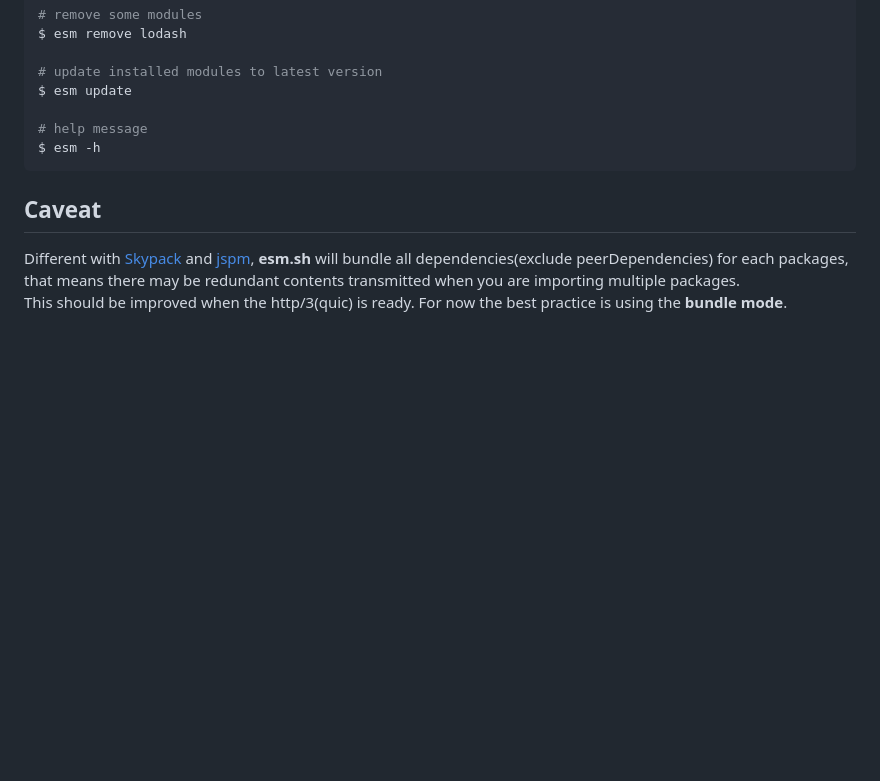
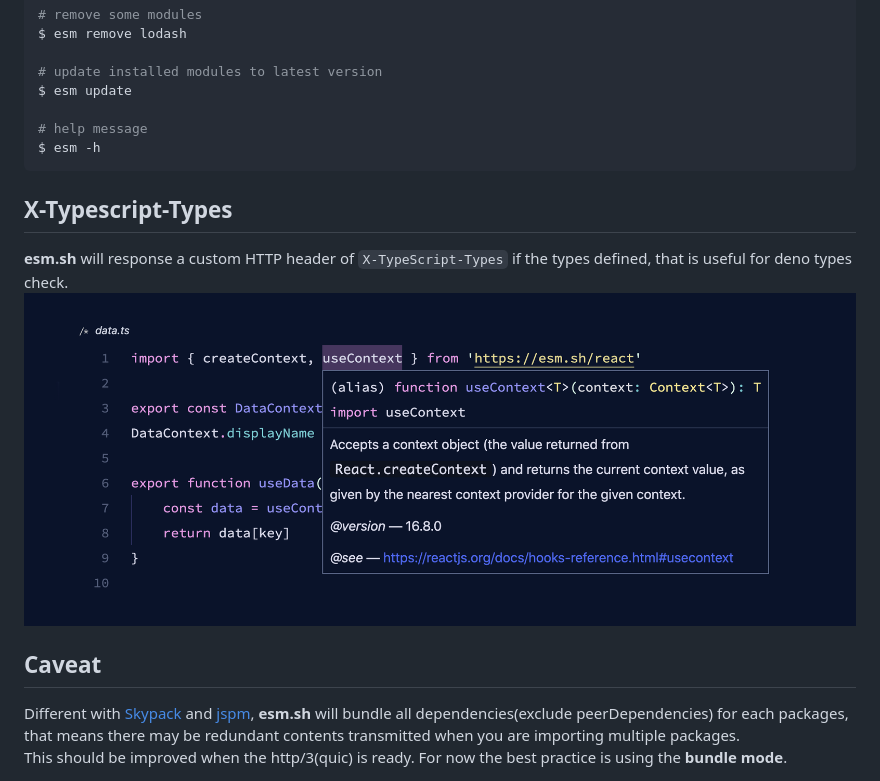
Before and after one commit to esm-dev/esm.sh, a Markdown page: README.md, the part around the change. Drawn GitHub-style; pictures changed too: assets/figure-1.png (added); blank space fills up the shorter version.

Commit message:
doc: add  X-Typescript-Types doc

````diff
--- a/README.md
+++ b/README.md
@@ -71,6 +71,10 @@ $ esm update
 $ esm -h
 ```
 
+## X-Typescript-Types
+**esm.sh** will response a custom HTTP header of `X-TypeScript-Types` if the types defined, that is useful for deno types check.
+![figure #1](./assets/figure-1.png)
+
 ## Caveat
 Different with [Skypack](https://skypack.dev) and [jspm](https://jspm.org), **esm.sh** will bundle all dependencies(exclude peerDependencies) for each packages, that means there may be redundant contents transmitted when you are importing multiple packages.<br>
 This should be improved when the http/3(quic) is ready. For now the best practice is using the **bundle mode**.
````
